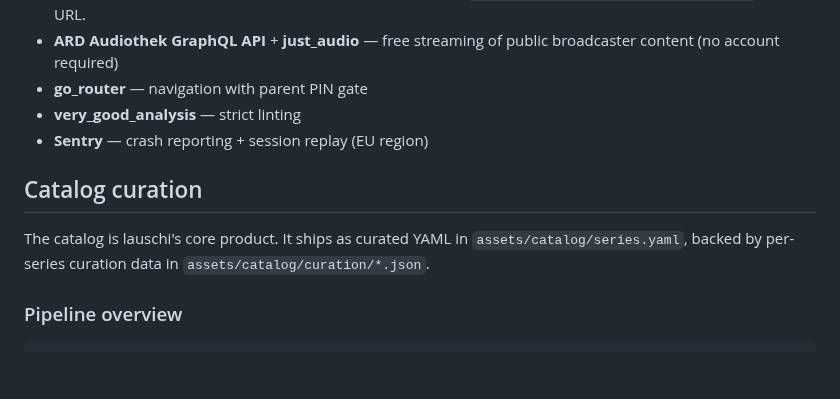
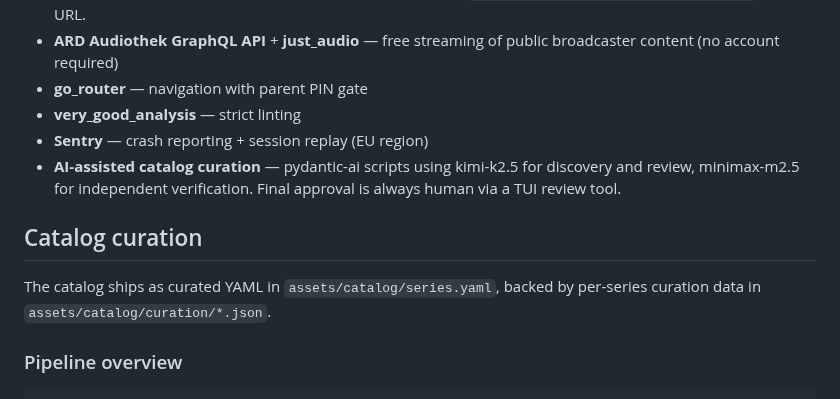
Before and after one commit to EnTeQuAk/lauschi, a Markdown page: README.md, the part around the change. Drawn GitHub-style; blank space fills up the shorter version.

Commit message:
docs: soften catalog wording, add curation pipeline to architecture

```diff
--- a/README.md
+++ b/README.md
@@ -71,10 +71,13 @@ BRAVE_API_KEY=...               # for catalog review web search
 - **go_router** — navigation with parent PIN gate
 - **very_good_analysis** — strict linting
 - **Sentry** — crash reporting + session replay (EU region)
+- **AI-assisted catalog curation** — pydantic-ai scripts using kimi-k2.5
+  for discovery and review, minimax-m2.5 for independent verification.
+  Final approval is always human via a TUI review tool.
 
 ## Catalog curation
 
-The catalog is lauschi's core product. It ships as curated YAML in `assets/catalog/series.yaml`, backed by per-series curation data in `assets/catalog/curation/*.json`.
+The catalog ships as curated YAML in `assets/catalog/series.yaml`, backed by per-series curation data in `assets/catalog/curation/*.json`.
 
 ### Pipeline overview
 
```
